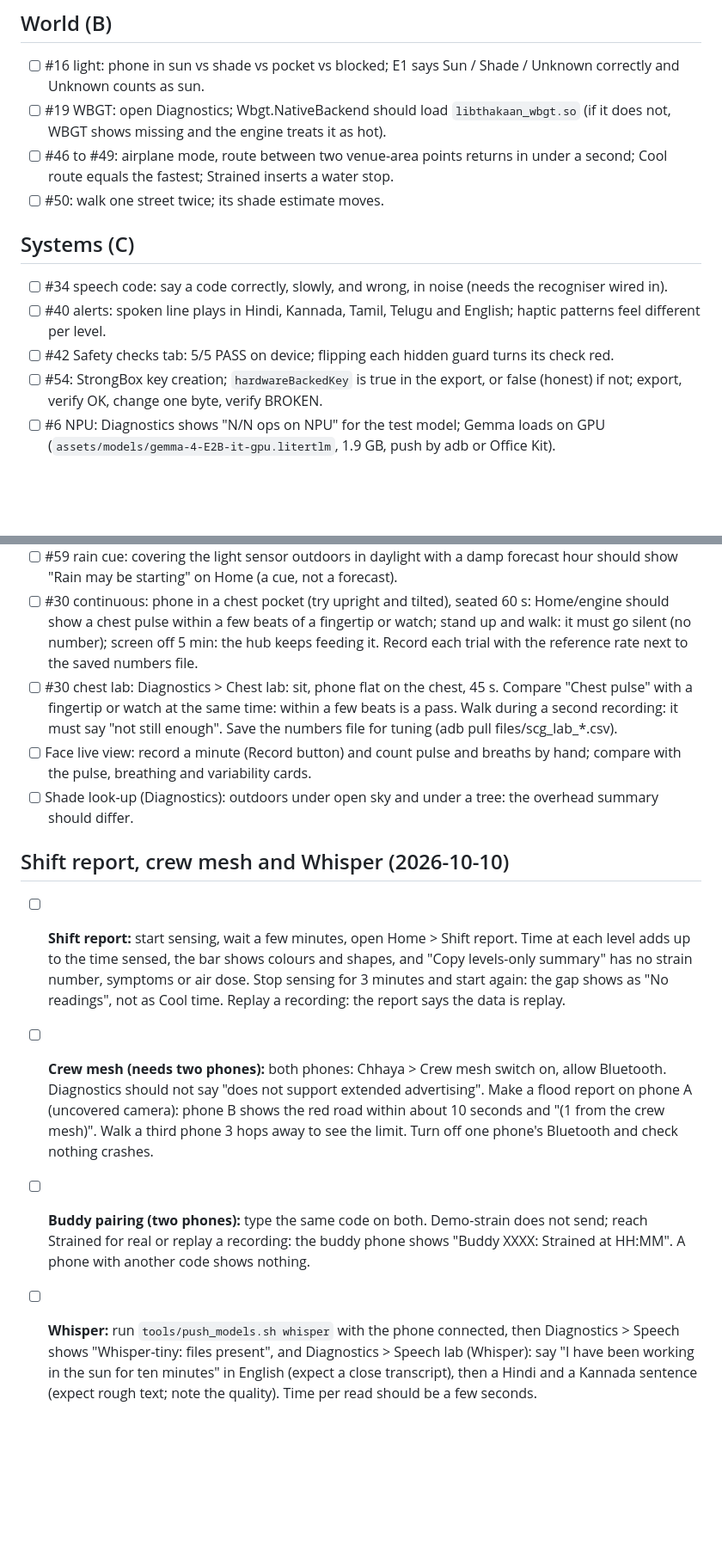
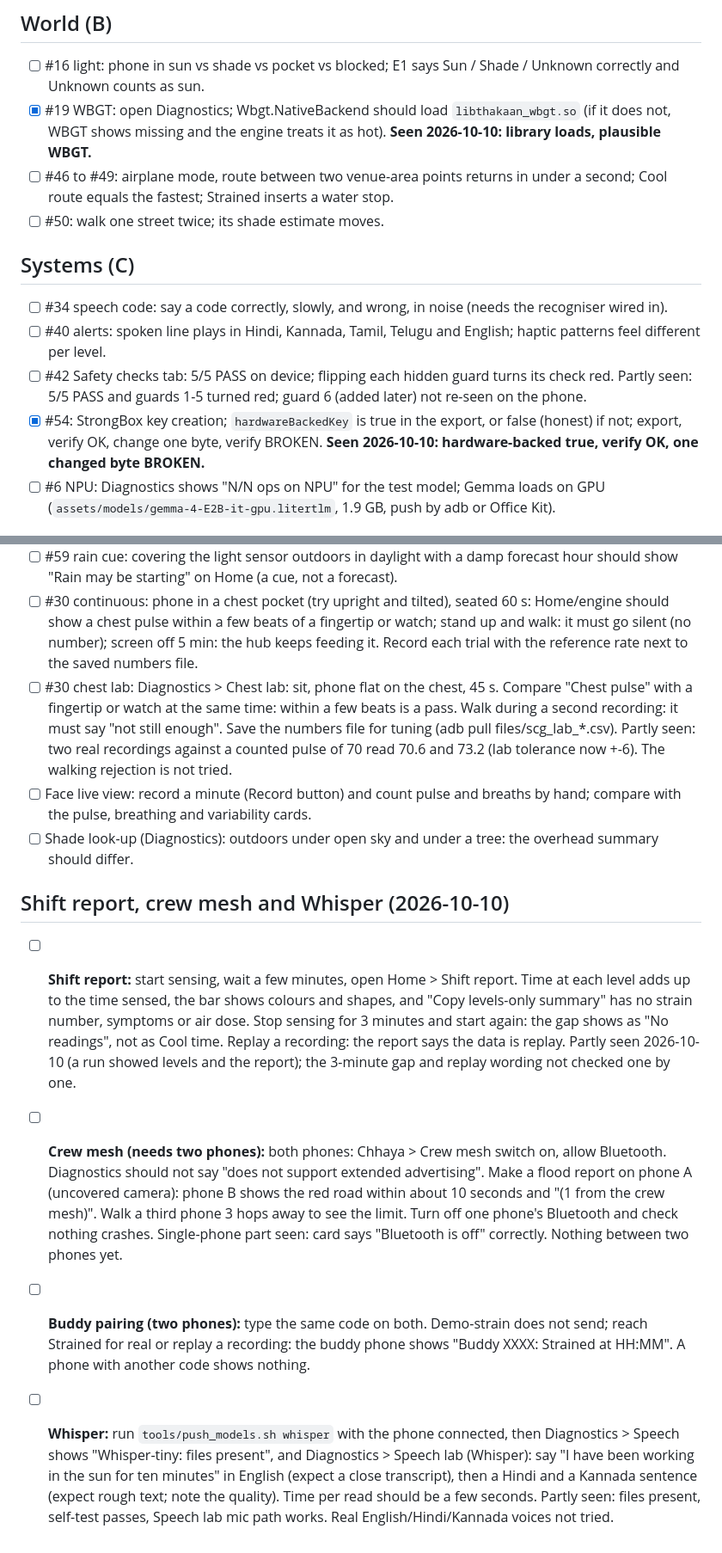
Before and after one commit to GargBhavya-tech/Thakaan, a Markdown page: docs/PHONE_CHECKLIST.md, 2 parts joined by grey strips. Shown at 86% size. GitHub-like rendering; blank space fills up the shorter version.

```diff
--- a/docs/PHONE_CHECKLIST.md
+++ b/docs/PHONE_CHECKLIST.md
@@ -27,15 +27,15 @@ Build and install: `gradlew :app:installDebug` (JAVA_HOME = Android Studio's `jb
 
 ## World (B)
 - [ ] #16 light: phone in sun vs shade vs pocket vs blocked; E1 says Sun / Shade / Unknown correctly and Unknown counts as sun.
-- [ ] #19 WBGT: open Diagnostics; Wbgt.NativeBackend should load `libthakaan_wbgt.so` (if it does not, WBGT shows missing and the engine treats it as hot).
+- [x] #19 WBGT: open Diagnostics; Wbgt.NativeBackend should load `libthakaan_wbgt.so` (if it does not, WBGT shows missing and the engine treats it as hot). **Seen 2026-10-10: library loads, plausible WBGT.**
 - [ ] #46 to #49: airplane mode, route between two venue-area points returns in under a second; Cool route equals the fastest; Strained inserts a water stop.
 - [ ] #50: walk one street twice; its shade estimate moves.
 
 ## Systems (C)
 - [ ] #34 speech code: say a code correctly, slowly, and wrong, in noise (needs the recogniser wired in).
 - [ ] #40 alerts: spoken line plays in Hindi, Kannada, Tamil, Telugu and English; haptic patterns feel different per level.
-- [ ] #42 Safety checks tab: 5/5 PASS on device; flipping each hidden guard turns its check red.
-- [ ] #54: StrongBox key creation; `hardwareBackedKey` is true in the export, or false (honest) if not; export, verify OK, change one byte, verify BROKEN.
+- [ ] #42 Safety checks tab: 5/5 PASS on device; flipping each hidden guard turns its check red. Partly seen: 5/5 PASS and guards 1-5 turned red; guard 6 (added later) not re-seen on the phone.
+- [x] #54: StrongBox key creation; `hardwareBackedKey` is true in the export, or false (honest) if not; export, verify OK, change one byte, verify BROKEN. **Seen 2026-10-10: hardware-backed true, verify OK, one changed byte BROKEN.**
 - [ ] #6 NPU: Diagnostics shows "N/N ops on NPU" for the test model; Gemma loads on GPU (`assets/models/gemma-4-E2B-it-gpu.litertlm`, 1.9 GB, push by adb or Office Kit).
 
 ## Added 2026-10-10 (second batch)
@@ -67,13 +67,13 @@ Build and install: `gradlew :app:installDebug` (JAVA_HOME = Android Studio's `jb
 - [ ] #59 flood report: Chhaya screen > "Report flood here (takes a photo)" with the camera uncovered: "Reported flooded", a red line on the map and a changed route. With the lens covered it must refuse ("too dark"). Restart the app: the red line is still there; after 3 hours it is gone.
 - [ ] #59 rain cue: covering the light sensor outdoors in daylight with a damp forecast hour should show "Rain may be starting" on Home (a cue, not a forecast).
 - [ ] #30 continuous: phone in a chest pocket (try upright and tilted), seated 60 s: Home/engine should show a chest pulse within a few beats of a fingertip or watch; stand up and walk: it must go silent (no number); screen off 5 min: the hub keeps feeding it. Record each trial with the reference rate next to the saved numbers file.
-- [ ] #30 chest lab: Diagnostics > Chest lab: sit, phone flat on the chest, 45 s. Compare "Chest pulse" with a fingertip or watch at the same time: within a few beats is a pass. Walk during a second recording: it must say "not still enough". Save the numbers file for tuning (adb pull files/scg_lab_*.csv).
+- [ ] #30 chest lab: Diagnostics > Chest lab: sit, phone flat on the chest, 45 s. Compare "Chest pulse" with a fingertip or watch at the same time: within a few beats is a pass. Walk during a second recording: it must say "not still enough". Save the numbers file for tuning (adb pull files/scg_lab_*.csv). Partly seen: two real recordings against a counted pulse of 70 read 70.6 and 73.2 (lab tolerance now +-6). The walking rejection is not tried.
 - [ ] Face live view: record a minute (Record button) and count pulse and breaths by hand; compare with the pulse, breathing and variability cards.
 - [ ] Shade look-up (Diagnostics): outdoors under open sky and under a tree: the overhead summary should differ.
 
 ## Shift report, crew mesh and Whisper (2026-10-10)
 
-- [ ] **Shift report:** start sensing, wait a few minutes, open Home > Shift report. Time at each level adds up to the time sensed, the bar shows colours and shapes, and "Copy levels-only summary" has no strain number, symptoms or air dose. Stop sensing for 3 minutes and start again: the gap shows as "No readings", not as Cool time. Replay a recording: the report says the data is replay.
-- [ ] **Crew mesh (needs two phones):** both phones: Chhaya > Crew mesh switch on, allow Bluetooth. Diagnostics should not say "does not support extended advertising". Make a flood report on phone A (uncovered camera): phone B shows the red road within about 10 seconds and "(1 from the crew mesh)". Walk a third phone 3 hops away to see the limit. Turn off one phone's Bluetooth and check nothing crashes.
+- [ ] **Shift report:** start sensing, wait a few minutes, open Home > Shift report. Time at each level adds up to the time sensed, the bar shows colours and shapes, and "Copy levels-only summary" has no strain number, symptoms or air dose. Stop sensing for 3 minutes and start again: the gap shows as "No readings", not as Cool time. Replay a recording: the report says the data is replay. Partly seen 2026-10-10 (a run showed levels and the report); the 3-minute gap and replay wording not checked one by one.
+- [ ] **Crew mesh (needs two phones):** both phones: Chhaya > Crew mesh switch on, allow Bluetooth. Diagnostics should not say "does not support extended advertising". Make a flood report on phone A (uncovered camera): phone B shows the red road within about 10 seconds and "(1 from the crew mesh)". Walk a third phone 3 hops away to see the limit. Turn off one phone's Bluetooth and check nothing crashes. Single-phone part seen: card says "Bluetooth is off" correctly. Nothing between two phones yet.
 - [ ] **Buddy pairing (two phones):** type the same code on both. Demo-strain does not send; reach Strained for real or replay a recording: the buddy phone shows "Buddy XXXX: Strained at HH:MM". A phone with another code shows nothing.
-- [ ] **Whisper:** run `tools/push_models.sh whisper` with the phone connected, then Diagnostics > Speech shows "Whisper-tiny: files present", and Diagnostics > Speech lab (Whisper): say "I have been working in the sun for ten minutes" in English (expect a close transcript), then a Hindi and a Kannada sentence (expect rough text; note the quality). Time per read should be a few seconds.
+- [ ] **Whisper:** run `tools/push_models.sh whisper` with the phone connected, then Diagnostics > Speech shows "Whisper-tiny: files present", and Diagnostics > Speech lab (Whisper): say "I have been working in the sun for ten minutes" in English (expect a close transcript), then a Hindi and a Kannada sentence (expect rough text; note the quality). Time per read should be a few seconds. Partly seen: files present, self-test passes, Speech lab mic path works. Real English/Hindi/Kannada voices not tried.
```
Also changed, not shown: other parts of docs/PHONE_CHECKLIST.md (+3 -3 lines), docs/DEVICE_RESULTS.md (+9 -0 lines), docs/TICKETS.md (+1 -1 lines).
